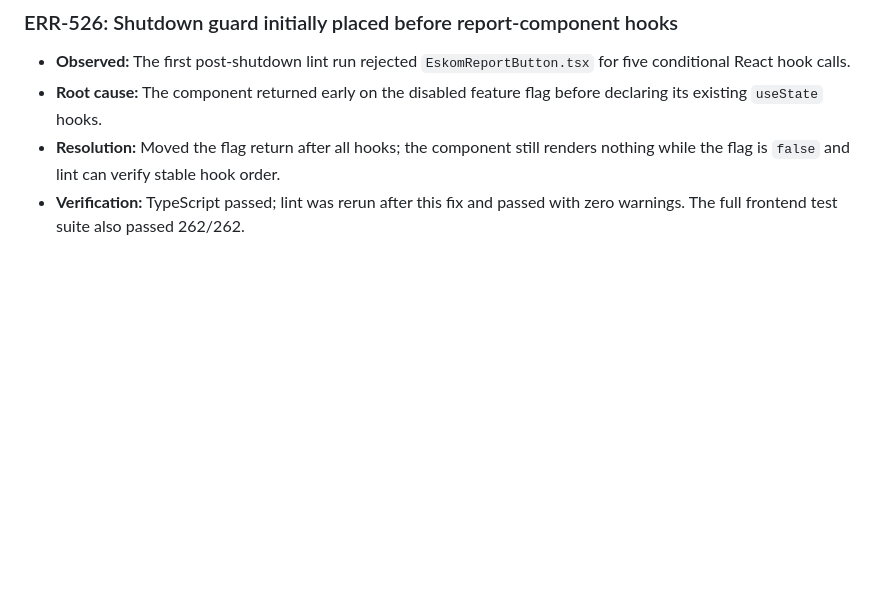
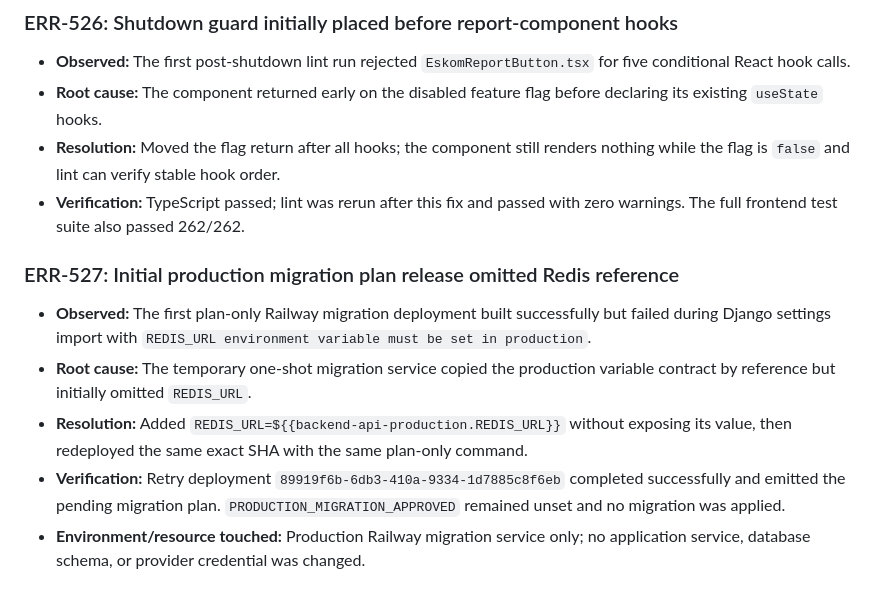
Before and after one commit to sharonremotedeveloper/SharonOnline, a Markdown page: docs/ERROR_LOGS_AND_RESOLUTIONS.md, the part around the change. GitHub-like rendering; blank space fills up the shorter version.

```diff
--- a/docs/ERROR_LOGS_AND_RESOLUTIONS.md
+++ b/docs/ERROR_LOGS_AND_RESOLUTIONS.md
@@ -839,3 +839,11 @@ def configure_test_settings(settings):
 - **Root cause:** The component returned early on the disabled feature flag before declaring its existing `useState` hooks.
 - **Resolution:** Moved the flag return after all hooks; the component still renders nothing while the flag is `false` and lint can verify stable hook order.
 - **Verification:** TypeScript passed; lint was rerun after this fix and passed with zero warnings. The full frontend test suite also passed 262/262.
+
+### ERR-527: Initial production migration plan release omitted Redis reference
+
+- **Observed:** The first plan-only Railway migration deployment built successfully but failed during Django settings import with `REDIS_URL environment variable must be set in production`.
+- **Root cause:** The temporary one-shot migration service copied the production variable contract by reference but initially omitted `REDIS_URL`.
+- **Resolution:** Added `REDIS_URL=${{backend-api-production.REDIS_URL}}` without exposing its value, then redeployed the same exact SHA with the same plan-only command.
+- **Verification:** Retry deployment `89919f6b-6db3-410a-9334-1d7885c8f6eb` completed successfully and emitted the pending migration plan. `PRODUCTION_MIGRATION_APPROVED` remained unset and no migration was applied.
+- **Environment/resource touched:** Production Railway migration service only; no application service, database schema, or provider credential was changed.
```
Also changed, not shown: docs/PROGRESS_AND_ROADMAP.md (+8 -0 lines).
